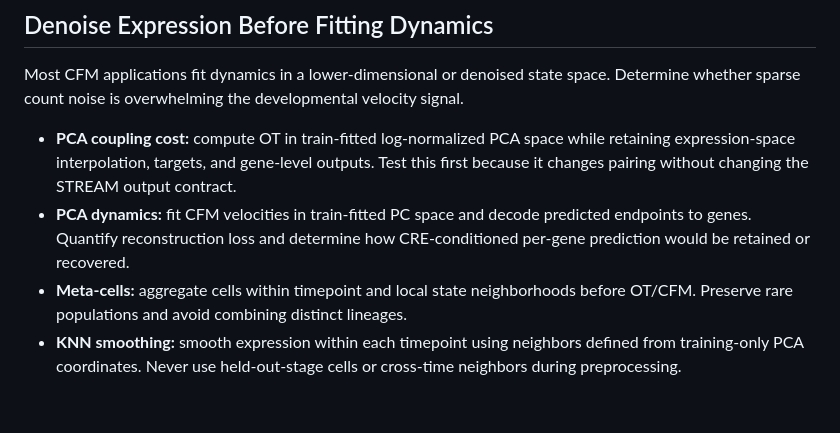
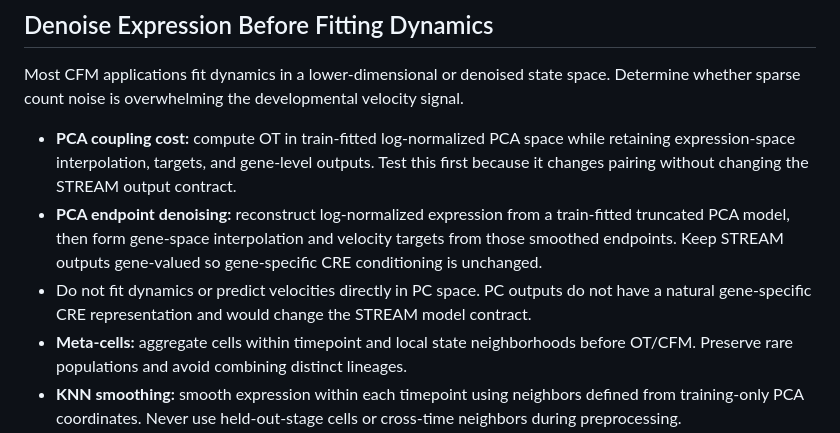
Before and after one commit to davidaknowles/stream, a Markdown page: TODO.md, the part around the change. Rendered like a GitHub page; blank space fills up the shorter version.

Commit message:
Limit PCA experiments to coupling and denoising

```diff
--- a/TODO.md
+++ b/TODO.md
@@ -17,7 +17,8 @@
 Most CFM applications fit dynamics in a lower-dimensional or denoised state space. Determine whether sparse count noise is overwhelming the developmental velocity signal.
 
 - **PCA coupling cost:** compute OT in train-fitted log-normalized PCA space while retaining expression-space interpolation, targets, and gene-level outputs. Test this first because it changes pairing without changing the STREAM output contract.
-- **PCA dynamics:** fit CFM velocities in train-fitted PC space and decode predicted endpoints to genes. Quantify reconstruction loss and determine how CRE-conditioned per-gene prediction would be retained or recovered.
+- **PCA endpoint denoising:** reconstruct log-normalized expression from a train-fitted truncated PCA model, then form gene-space interpolation and velocity targets from those smoothed endpoints. Keep STREAM outputs gene-valued so gene-specific CRE conditioning is unchanged.
+- Do not fit dynamics or predict velocities directly in PC space. PC outputs do not have a natural gene-specific CRE representation and would change the STREAM model contract.
 - **Meta-cells:** aggregate cells within timepoint and local state neighborhoods before OT/CFM. Preserve rare populations and avoid combining distinct lineages.
 - **KNN smoothing:** smooth expression within each timepoint using neighbors defined from training-only PCA coordinates. Never use held-out-stage cells or cross-time neighbors during preprocessing.
 - Compare raw counts, PCA-cost-only OT, meta-cells, and KNN-smoothed endpoints using the same held-out blocks and persistence baseline.
```
